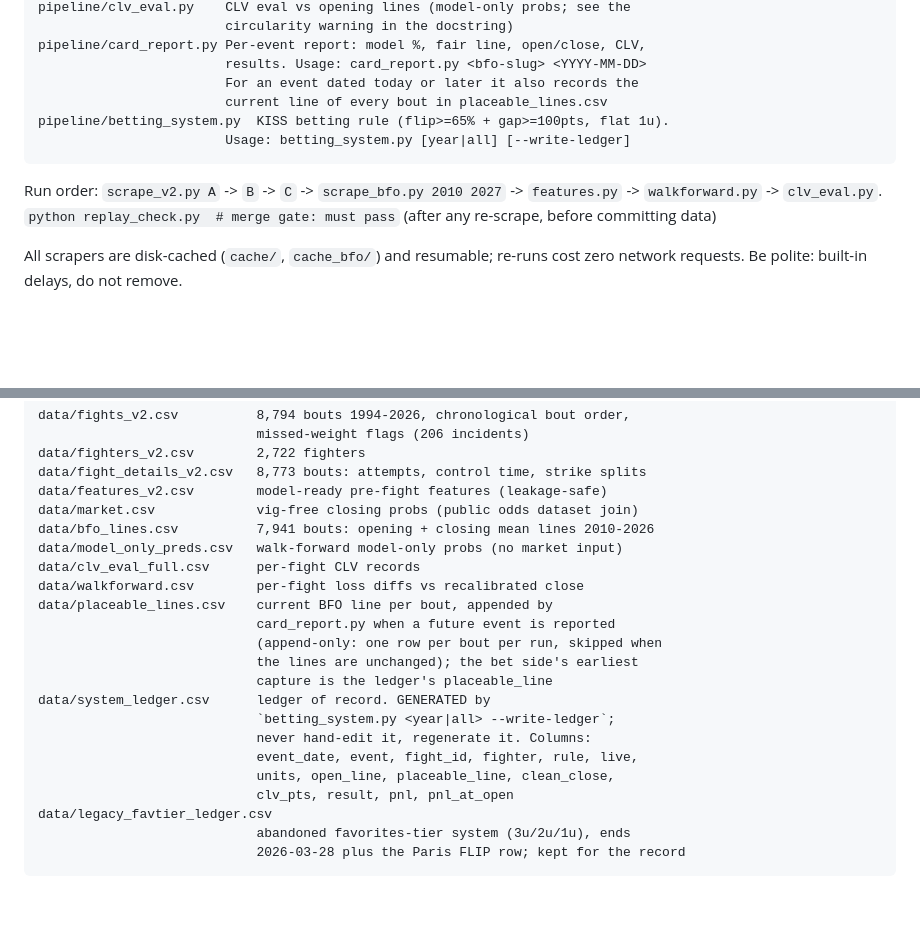
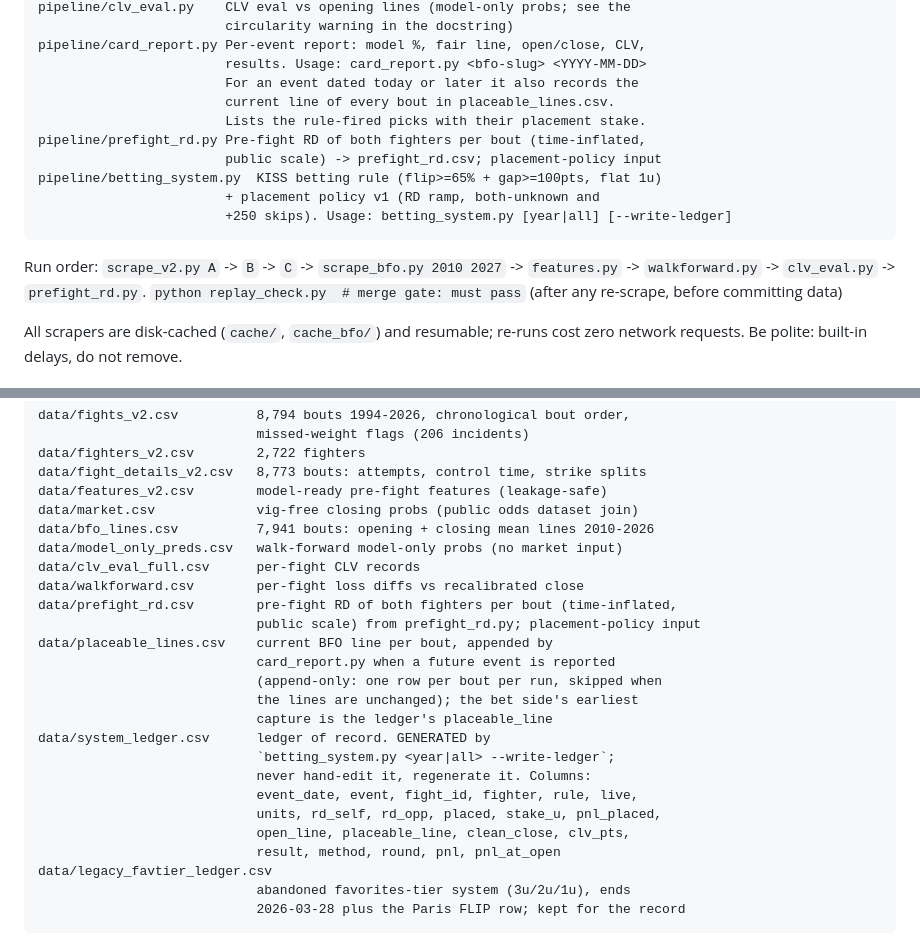
Before and after one commit to lkirby195/FightNight, a Markdown page: README.md, 2 parts joined by grey strips. Drawn GitHub-style; blank space fills up the shorter version.

````diff
--- a/README.md
+++ b/README.md
@@ -43,13 +43,17 @@ pipeline/clv_eval.py    CLV eval vs opening lines (model-only probs; see the
 pipeline/card_report.py Per-event report: model %, fair line, open/close, CLV,
                         results. Usage: card_report.py <bfo-slug> <YYYY-MM-DD>
                         For an event dated today or later it also records the
-                        current line of every bout in placeable_lines.csv
-pipeline/betting_system.py  KISS betting rule (flip>=65% + gap>=100pts, flat 1u).
-                        Usage: betting_system.py [year|all] [--write-ledger]
+                        current line of every bout in placeable_lines.csv.
+                        Lists the rule-fired picks with their placement stake.
+pipeline/prefight_rd.py Pre-fight RD of both fighters per bout (time-inflated,
+                        public scale) -> prefight_rd.csv; placement-policy input
+pipeline/betting_system.py  KISS betting rule (flip>=65% + gap>=100pts, flat 1u)
+                        + placement policy v1 (RD ramp, both-unknown and
+                        +250 skips). Usage: betting_system.py [year|all] [--write-ledger]
 ```
 
 Run order: `scrape_v2.py A` -> `B` -> `C` -> `scrape_bfo.py 2010 2027` ->
-`features.py` -> `walkforward.py` -> `clv_eval.py`.
+`features.py` -> `walkforward.py` -> `clv_eval.py` -> `prefight_rd.py`.
 `python replay_check.py  # merge gate: must pass` (after any re-scrape, before committing data)
 
 All scrapers are disk-cached (`cache/`, `cache_bfo/`) and resumable; re-runs
@@ -68,6 +72,8 @@ data/bfo_lines.csv          7,941 bouts: opening + closing mean lines 2010-2026
 data/model_only_preds.csv   walk-forward model-only probs (no market input)
 data/clv_eval_full.csv      per-fight CLV records
 data/walkforward.csv        per-fight loss diffs vs recalibrated close
+data/prefight_rd.csv        pre-fight RD of both fighters per bout (time-inflated,
+                            public scale) from prefight_rd.py; placement-policy input
 data/placeable_lines.csv    current BFO line per bout, appended by
                             card_report.py when a future event is reported
                             (append-only: one row per bout per run, skipped when
@@ -77,8 +83,9 @@ data/system_ledger.csv      ledger of record. GENERATED by
                             `betting_system.py <year|all> --write-ledger`;
                             never hand-edit it, regenerate it. Columns:
                             event_date, event, fight_id, fighter, rule, live,
-                            units, open_line, placeable_line, clean_close,
-                            clv_pts, result, pnl, pnl_at_open
+                            units, rd_self, rd_opp, placed, stake_u, pnl_placed,
+                            open_line, placeable_line, clean_close, clv_pts,
+                            result, method, round, pnl, pnl_at_open
 data/legacy_favtier_ledger.csv
                             abandoned favorites-tier system (3u/2u/1u), ends
                             2026-03-28 plus the Paris FLIP row; kept for the record
````
Also changed, not shown: BETTING-SYSTEM.md (+61 -3 lines).
